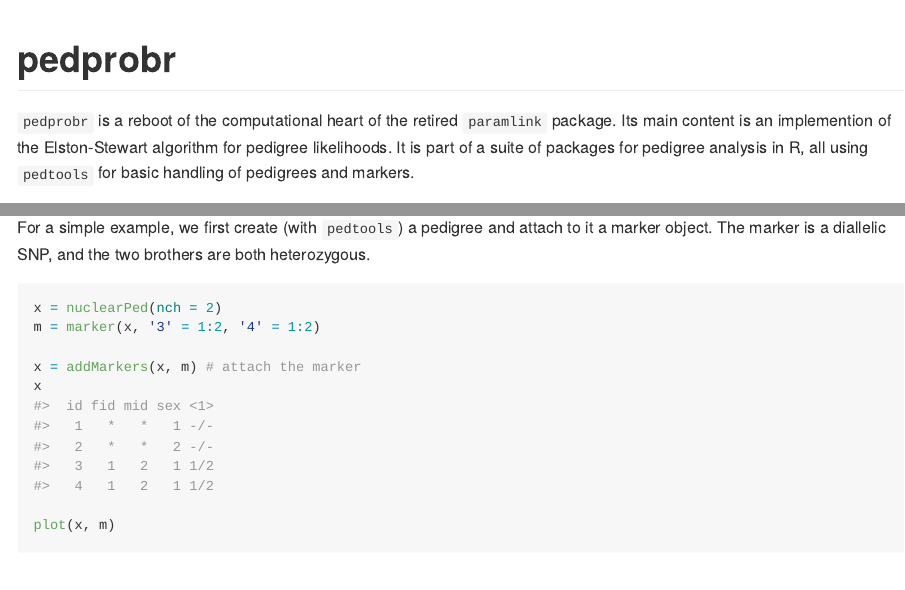
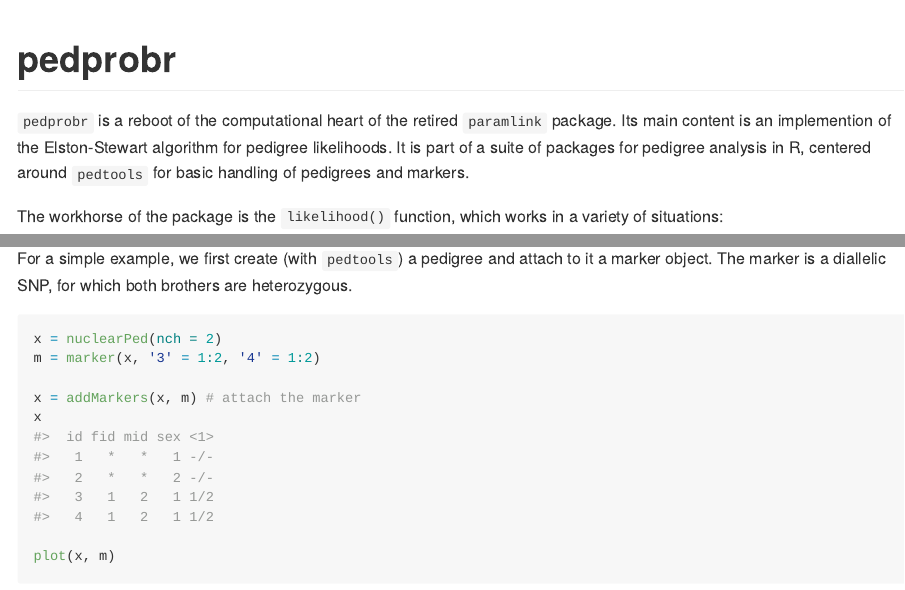
Before and after one commit to magnusdv/pedprobr, an R Markdown document (README.Rmd): the page in a window 1100 px wide, from its top, and a second part further down, joined at a grey line. The pictures show the output file README.md that the author committed with the source, drawn offline in the style of GitHub.

Commit message:
README rephrasing

````diff
--- a/README.Rmd
+++ b/README.Rmd
@@ -18,7 +18,7 @@ knitr::opts_chunk$set(
 
 `pedprobr` is a reboot of the computational heart of the retired `paramlink`
 package. Its main content is an implemention of the Elston-Stewart algorithm for pedigree likelihoods.
-It is part of a suite of packages for pedigree analysis in R, all using `pedtools` for basic
+It is part of a suite of packages for pedigree analysis in R, centered around `pedtools` for basic
 handling of pedigrees and markers.
 
 The workhorse of the package is the `likelihood()` function, which works in a variety of situations:
@@ -44,7 +44,7 @@ library(pedtools)
 library(pedprobr)
 ```
 
-For a simple example, we first create (with `pedtools`) a pedigree and attach to it a marker object. The marker is a diallelic SNP, and the two brothers are both heterozygous.
+For a simple example, we first create (with `pedtools`) a pedigree and attach to it a marker object. The marker is a diallelic SNP, for which both brothers are heterozygous.
 ```{r setup, fig.height=3, fig.width=3, fig.align="center"}
 x = nuclearPed(nch = 2)
 m = marker(x, '3' = 1:2, '4' = 1:2)
````
Also changed, not shown: README.md.
